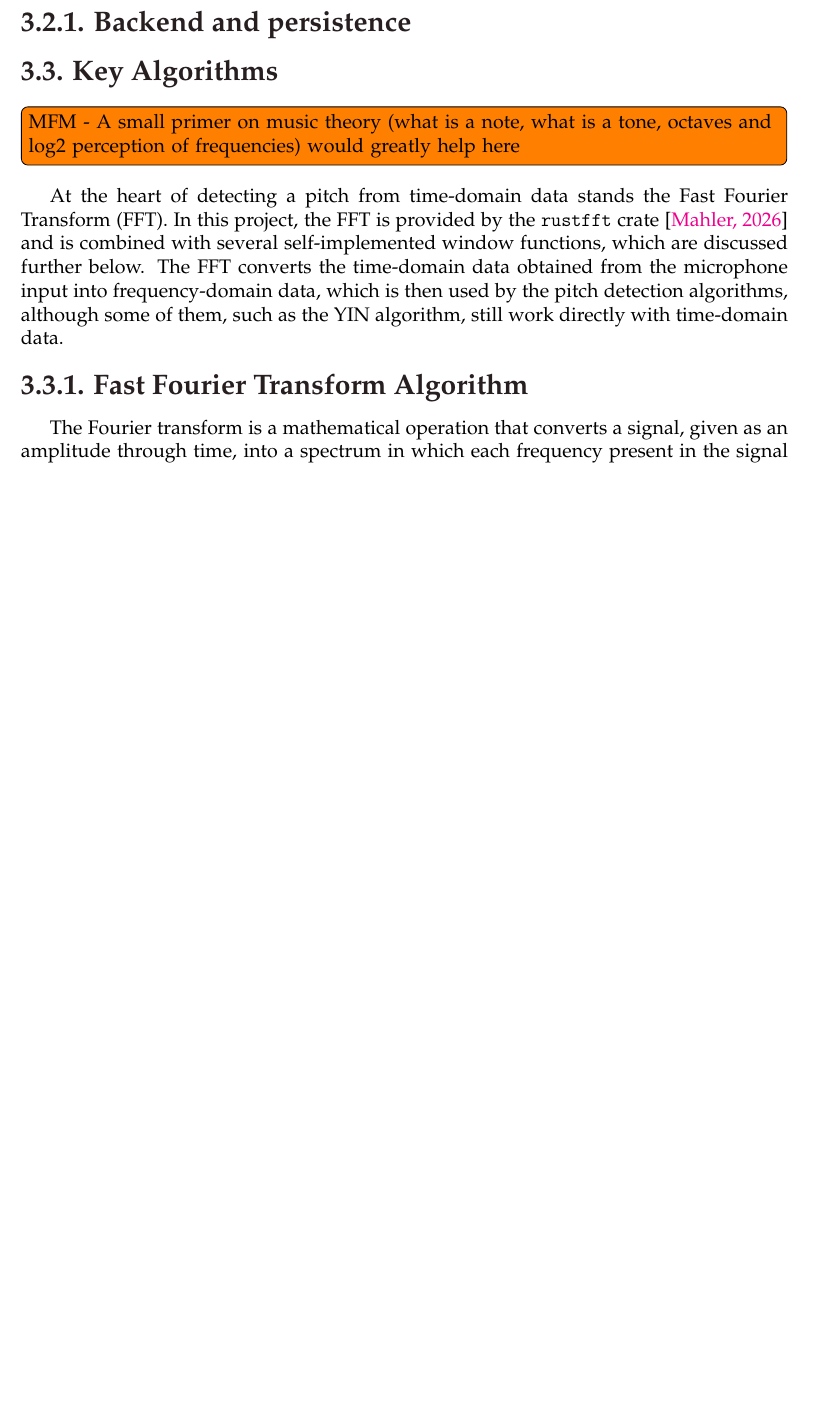
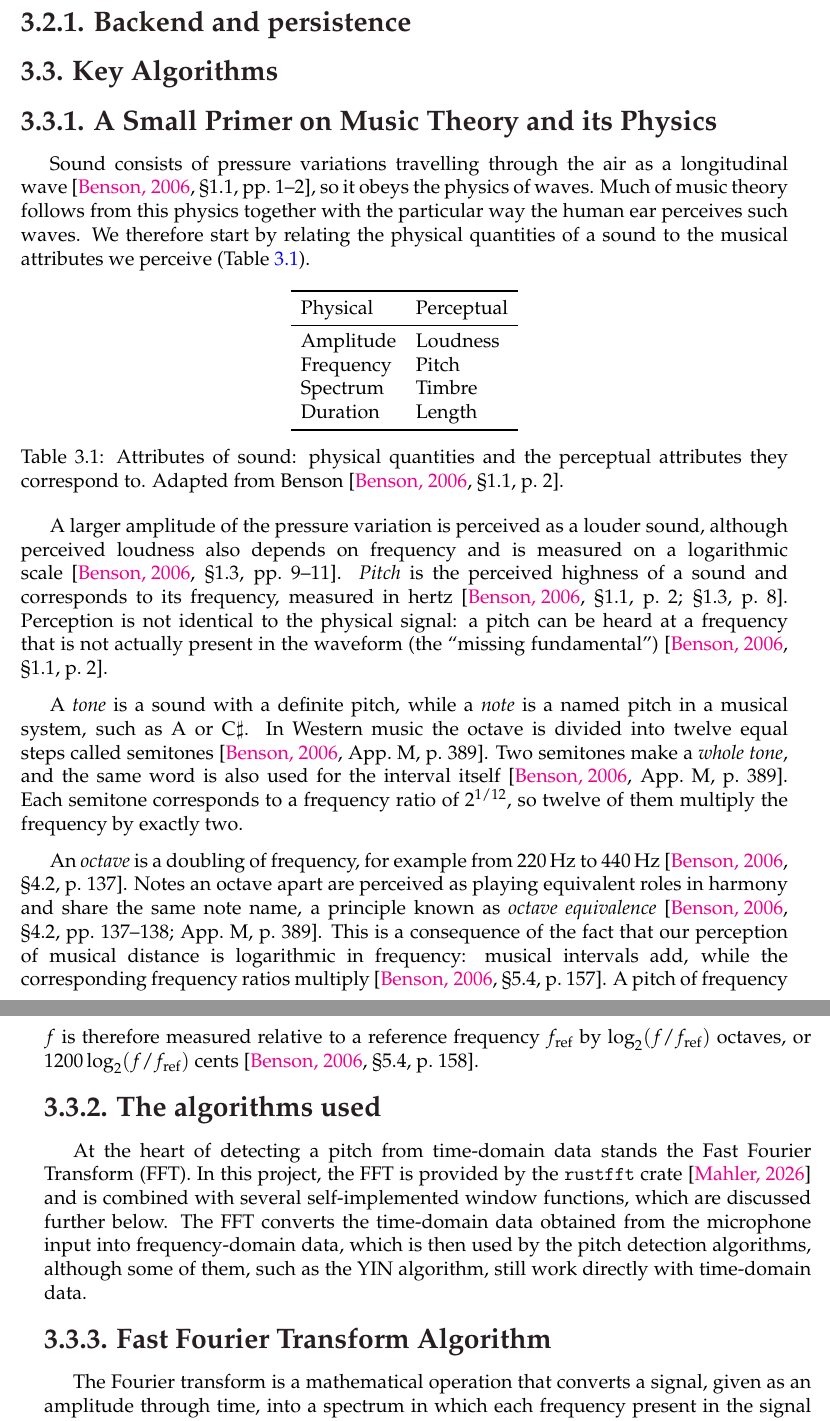
Before and after one commit to Eleee28/Atril-Matic-memoria, a LaTeX thesis (main.tex, which reads Capitulos/capitulo03.tex): part of page 14 of 23 before the commit and two parts of pages 14 and 15 of 23 after it, the two joined at a grey line, cut so that both start at the same text, the shorter picture padded with empty space. Compiled offline with pdfLaTeX.

Commit message:
Some things corrected and a musical primer added

```diff
--- a/Capitulos/capitulo03.tex
+++ b/Capitulos/capitulo03.tex
@@ -126,7 +120,65 @@ to its own linear memory~\cite{haas2017bringing}.
 \section{Key Algorithms}
 \label{sec:key-algorithms}
 
-\todo[inline]{MFM - A small primer on music theory (what is a note, what is a tone, octaves and log2 perception of frequencies) would greatly help here}
+
+\subsection{A Small Primer on Music Theory and its Physics}
+
+Sound consists of pressure variations travelling through the air as a
+longitudinal wave~\cite[\S1.1, pp.~1--2]{benson2006music}, so it obeys the
+physics of waves. Much of music theory follows from this physics together
+with the particular way the human ear perceives such waves. We therefore
+start by relating the physical quantities of a sound to the musical
+attributes we perceive (Table~\ref{tab:sound-attributes}).
+
+\begin{table}[htbp]
+  \centering
+  \begin{tabular}{ll}
+    \toprule
+    Physical & Perceptual \\
+    \midrule
+    Amplitude & Loudness \\
+    Frequency & Pitch    \\
+    Spectrum  & Timbre   \\
+    Duration  & Length   \\
+    \bottomrule
+  \end{tabular}
+  \caption{Attributes of sound: physical quantities and the perceptual
+  attributes they correspond to. Adapted from
+  Benson~\cite[\S1.1, p.~2]{benson2006music}.}
+  \label{tab:sound-attributes}
+\end{table}
+
+A larger amplitude of the pressure variation is perceived as a louder
+sound, although perceived loudness also depends on frequency and is
+measured on a logarithmic scale~\cite[\S1.3, pp.~9--11]{benson2006music}.
+\emph{Pitch} is the perceived highness of a sound and corresponds
+to its frequency, measured in hertz~\cite[\S1.1, p.~2; \S1.3, p.~8]{benson2006music}.
+Perception is not identical to the physical signal: a pitch can be heard
+at a frequency that is not actually present in the waveform (the
+``missing fundamental'')~\cite[\S1.1, p.~2]{benson2006music}.
+
+A \emph{tone} is a sound with a definite pitch, while a \emph{note} is a
+named pitch in a musical system, such as A or C$\sharp$. In Western music
+the octave is divided into twelve equal steps called
+semitones~\cite[App.~M, p.~389]{benson2006music}. Two semitones make a
+\emph{whole tone}, and the same word is also used for the interval
+itself~\cite[App.~M, p.~389]{benson2006music}. Each semitone corresponds
+to a frequency ratio of $2^{1/12}$, so twelve of them multiply the
+frequency by exactly two.
+
+An \emph{octave} is a doubling of frequency, for example from 220\,Hz to
+440\,Hz~\cite[\S4.2, p.~137]{benson2006music}. Notes an octave apart are
+perceived as playing equivalent roles in harmony and share the same note
+name, a principle known as \emph{octave
+equivalence}~\cite[\S4.2, pp.~137--138; App.~M, p.~389]{benson2006music}.
+This is a consequence of the fact that our perception of musical distance
+is logarithmic in frequency: musical intervals add, while the
+corresponding frequency ratios multiply~\cite[\S5.4, p.~157]{benson2006music}.
+A pitch of frequency $f$ is therefore measured relative to a reference
+frequency $f_{\mathrm{ref}}$ by $\log_2(f/f_{\mathrm{ref}})$ octaves, or
+$1200\log_2(f/f_{\mathrm{ref}})$ cents~\cite[\S5.4, p.~158]{benson2006music}.
+
+\subsection{The algorithms used}
 
 At the heart of detecting a pitch from time-domain data stands the Fast
 Fourier Transform (FFT). In this project, the FFT is provided by the
```
Also changed, not shown: biblio.bib (+10 -0 lines), main.bbl, Capitulos/capitulo03.tex (13 more changed lines), 1 other file.
